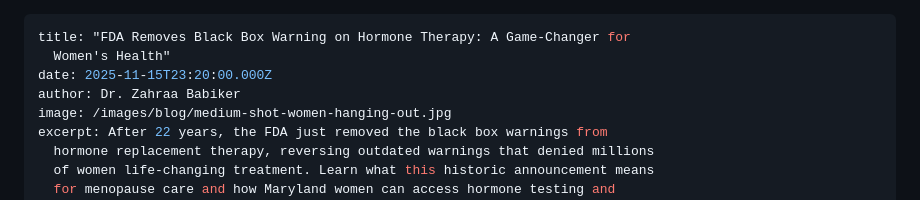
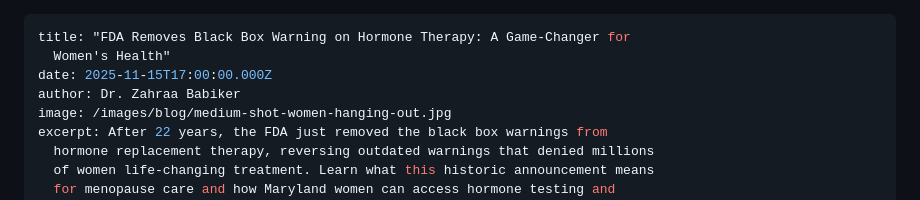
Before and after one commit to zazamohd111-dotcom/Wellpharma-Netlify, a Markdown page: _posts/2025-11-15-fda-removes-black-box-warning-on-hormone-therapy-a-game-changer-for-womens-health.md, the part around the change. GitHub-like rendering.

Commit message:
Update Blog Articles “2025-11-15-fda-removes-black-box-warning-on-hormone-therapy-a-game-changer-for-womens-health”

```diff
--- a/_posts/2025-11-15-fda-removes-black-box-warning-on-hormone-therapy-a-game-changer-for-womens-health.md
+++ b/_posts/2025-11-15-fda-removes-black-box-warning-on-hormone-therapy-a-game-changer-for-womens-health.md
@@ -1,7 +1,7 @@
 ---
 title: "FDA Removes Black Box Warning on Hormone Therapy: A Game-Changer for
   Women's Health"
-date: 2025-11-15T23:20:00.000Z
+date: 2025-11-15T17:00:00.000Z
 author: Dr. Zahraa Babiker
 image: /images/blog/medium-shot-women-hanging-out.jpg
 excerpt: After 22 years, the FDA just removed the black box warnings from
```
